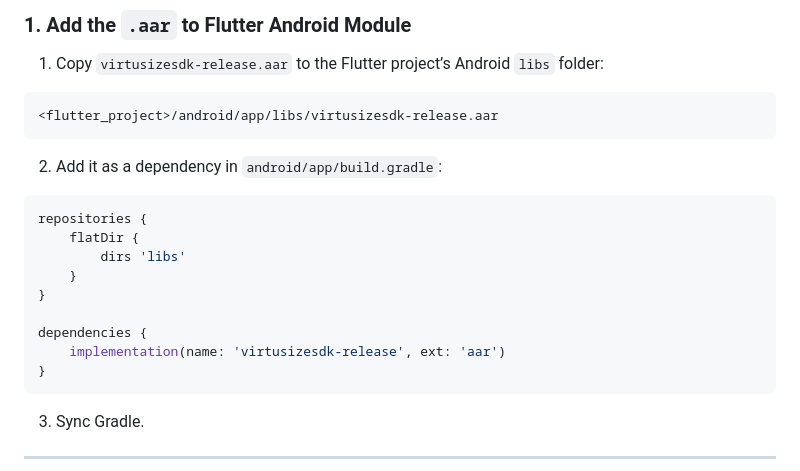
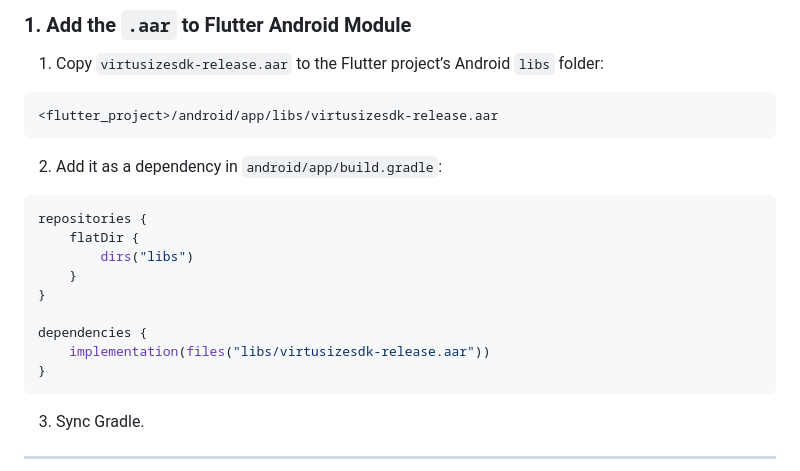
Before and after one commit to ivanpaulb/VirtusizeTechAssignment, a Markdown page: README.md, the part around the change. GitHub-like rendering.

````diff
--- a/README.md
+++ b/README.md
@@ -116,12 +116,12 @@ This section explains how to use Virtusize SDK from a Flutter project via **plat
 ```gradle
 repositories {
     flatDir {
-        dirs 'libs'
+        dirs("libs")
     }
 }
 
 dependencies {
-    implementation(name: 'virtusizesdk-release', ext: 'aar')
+    implementation(files("libs/virtusizesdk-release.aar"))
 }
 ```
 3. Sync Gradle.
````
